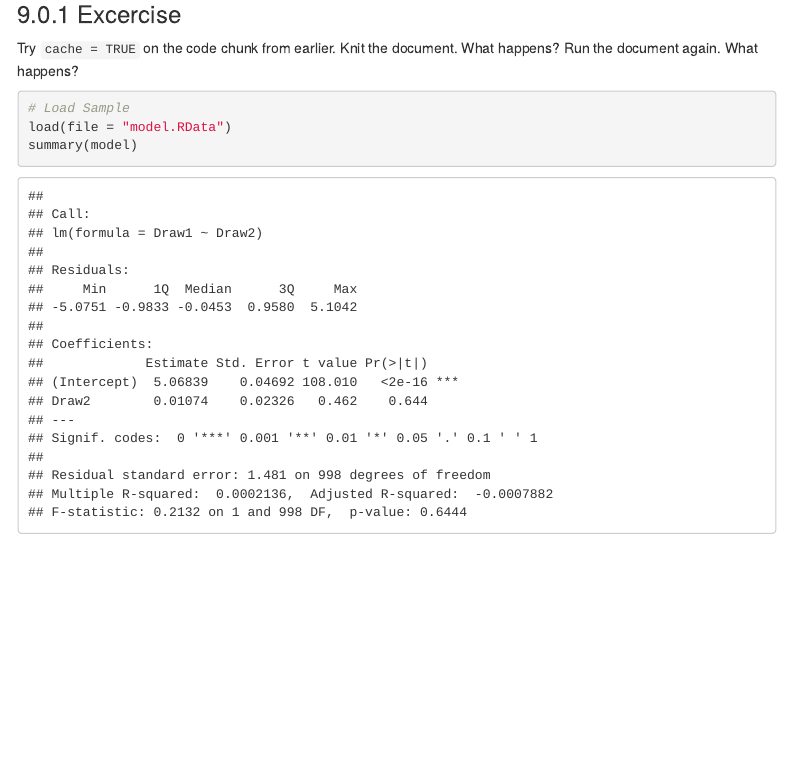
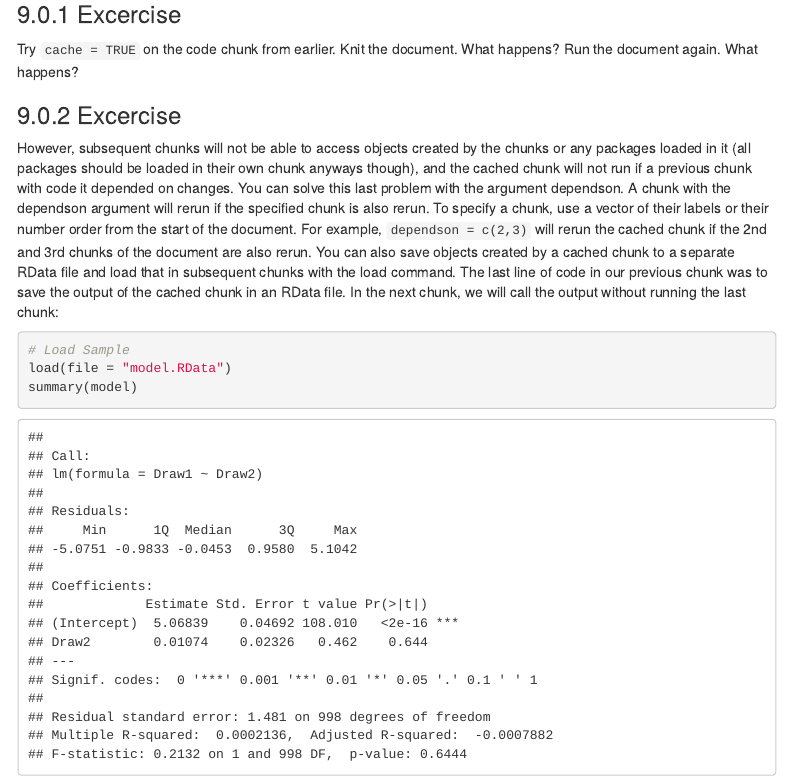
Before and after one commit to rosean829/Rep-Sci-Chapter-9, an R Markdown document (Chapter-9-Statistical-Modeling-KnitR.Rmd): the page in a window 1100 px wide, from 16030 px down before the commit and from 15970 px down after it, so that both start at the same text. Rendered offline with R 4.5, knitr and Pandoc, with nearby package versions; some code elsewhere in the file could not run offline; menus at the side of the page are left out.

Commit message:
Added some text to the caching section

````diff
--- a/Chapter-9-Statistical-Modeling-KnitR.Rmd
+++ b/Chapter-9-Statistical-Modeling-KnitR.Rmd
@@ -277,6 +277,8 @@ To cache a code chunk, use the argument `cache = TRUE`. This will ensure the chu
 ### Excercise
 Try `cache = TRUE` on the code chunk from earlier. Knit the document. What happens? Run the document again. What happens?
 
+### Excercise
+However, subsequent chunks will not be able to access objects created by the chunks or any packages loaded in it (all packages should be loaded in their own chunk anyways though), and the cached chunk will not run if a previous chunk with code it depended on changes. You can solve this last problem with the argument dependson. A chunk with the dependson argument will rerun if the specified chunk is also rerun. To specify a chunk, use a vector of their labels or their number order from the start of the document. For example, `dependson = c(2,3)` will rerun the cached chunk if the 2nd and 3rd chunks of the document are also rerun. You can also save objects created by a cached chunk to a separate RData file and load that in subsequent chunks with the load command. The last line of code in our previous chunk was to save the output of the cached chunk in an RData file. In the next chunk, we will call the output without running the last chunk:
 
 ```{r Histogram}
 
````
Also changed, not shown: Chapter-9-Statistical-Modeling-KnitR.Rmd (3 more changed lines).
